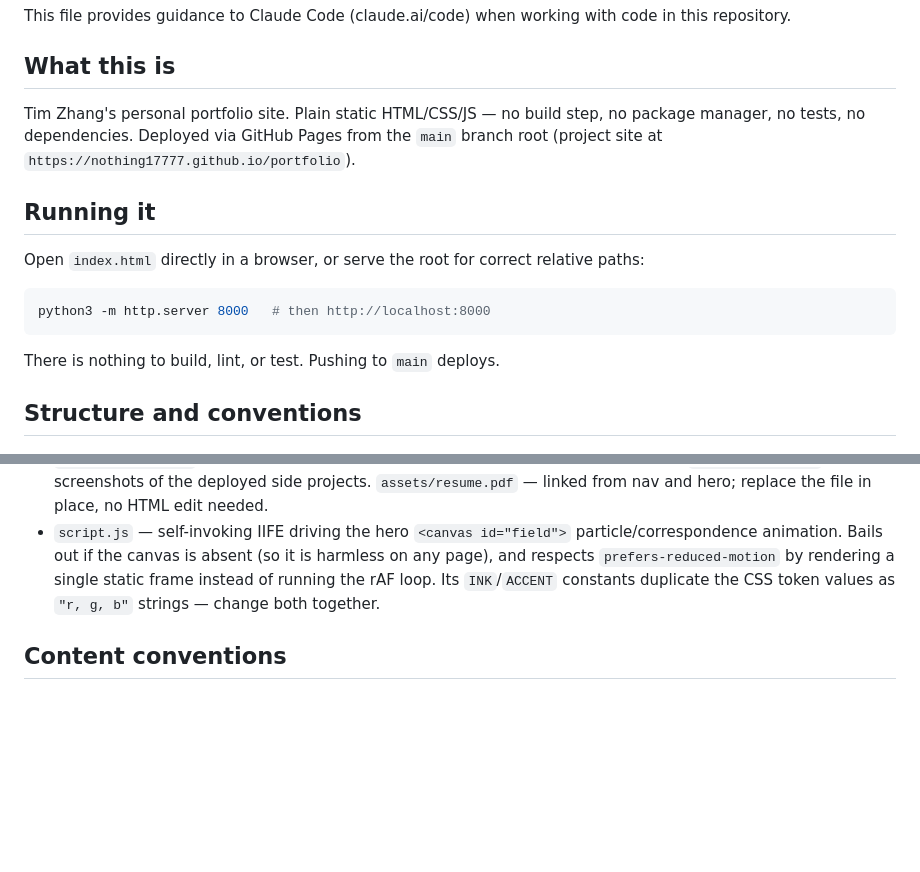
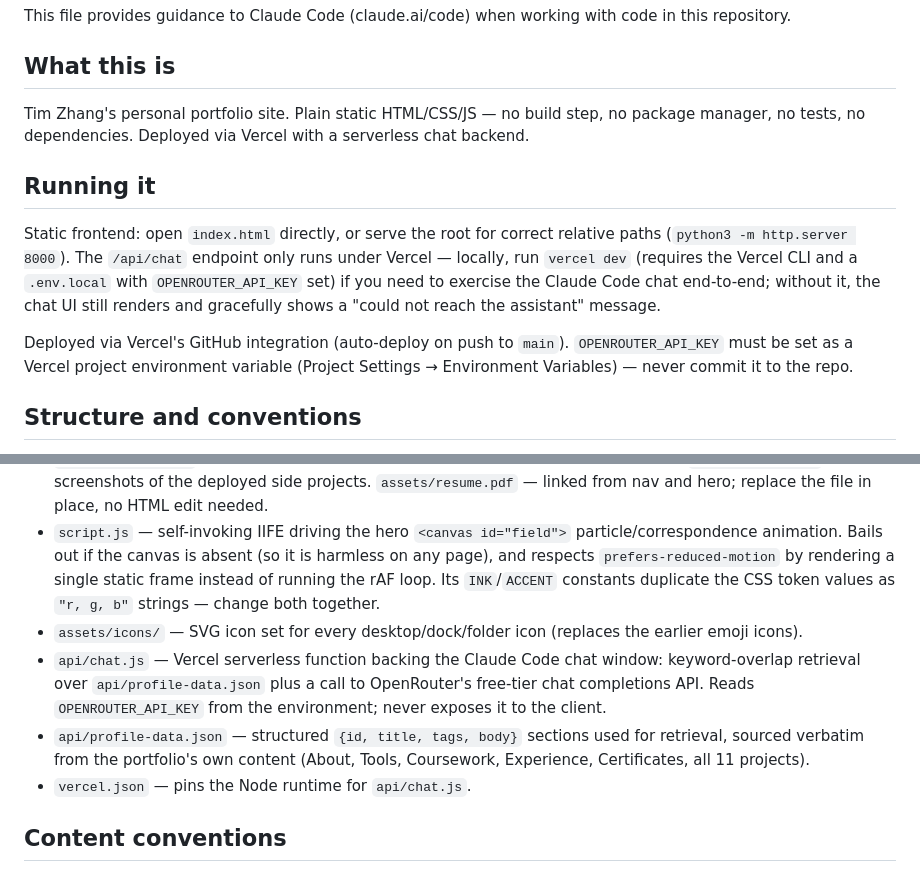
Before and after one commit to nothing17777/portfolio, a Markdown page: CLAUDE.md, 2 parts joined by grey strips. Drawn GitHub-style; blank space fills up the shorter version.

Commit message:
Update docs for Vercel hosting, api/ directory, and icon assets

````diff
--- a/CLAUDE.md
+++ b/CLAUDE.md
@@ -4,17 +4,13 @@ This file provides guidance to Claude Code (claude.ai/code) when working with co
 
 ## What this is
 
-Tim Zhang's personal portfolio site. Plain static HTML/CSS/JS — no build step, no package manager, no tests, no dependencies. Deployed via GitHub Pages from the `main` branch root (project site at `https://nothing17777.github.io/portfolio`).
+Tim Zhang's personal portfolio site. Plain static HTML/CSS/JS — no build step, no package manager, no tests, no dependencies. Deployed via Vercel with a serverless chat backend.
 
 ## Running it
 
-Open `index.html` directly in a browser, or serve the root for correct relative paths:
+Static frontend: open `index.html` directly, or serve the root for correct relative paths (`python3 -m http.server 8000`). The `/api/chat` endpoint only runs under Vercel — locally, run `vercel dev` (requires the Vercel CLI and a `.env.local` with `OPENROUTER_API_KEY` set) if you need to exercise the Claude Code chat end-to-end; without it, the chat UI still renders and gracefully shows a "could not reach the assistant" message.
 
-```bash
-python3 -m http.server 8000   # then http://localhost:8000
-```
-
-There is nothing to build, lint, or test. Pushing to `main` deploys.
+Deployed via Vercel's GitHub integration (auto-deploy on push to `main`). `OPENROUTER_API_KEY` must be set as a Vercel project environment variable (Project Settings → Environment Variables) — never commit it to the repo.
 
 ## Structure and conventions
 
@@ -24,6 +20,10 @@ There is nothing to build, lint, or test. Pushing to `main` deploys.
 - `notebooks/*.ipynb` — the source Jupyter notebooks behind the academic projects. Linked from `index.html` via absolute GitHub blob URLs, not relative paths.
 - `assets/write-ups/` — figures exported from the notebooks, embedded in write-ups. `assets/previews/` — screenshots of the deployed side projects. `assets/resume.pdf` — linked from nav and hero; replace the file in place, no HTML edit needed.
 - `script.js` — self-invoking IIFE driving the hero `<canvas id="field">` particle/correspondence animation. Bails out if the canvas is absent (so it is harmless on any page), and respects `prefers-reduced-motion` by rendering a single static frame instead of running the rAF loop. Its `INK`/`ACCENT` constants duplicate the CSS token values as `"r, g, b"` strings — change both together.
+- `assets/icons/` — SVG icon set for every desktop/dock/folder icon (replaces the earlier emoji icons).
+- `api/chat.js` — Vercel serverless function backing the Claude Code chat window: keyword-overlap retrieval over `api/profile-data.json` plus a call to OpenRouter's free-tier chat completions API. Reads `OPENROUTER_API_KEY` from the environment; never exposes it to the client.
+- `api/profile-data.json` — structured `{id, title, tags, body}` sections used for retrieval, sourced verbatim from the portfolio's own content (About, Tools, Coursework, Experience, Certificates, all 11 projects).
+- `vercel.json` — pins the Node runtime for `api/chat.js`.
 
 ## Content conventions
 
````
Also changed, not shown: 1 other file.
